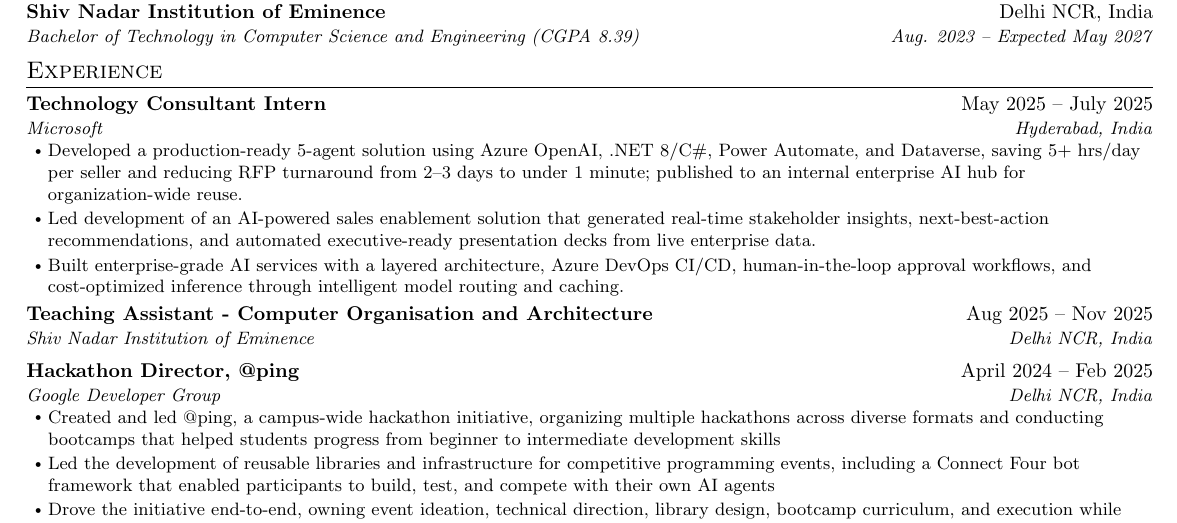
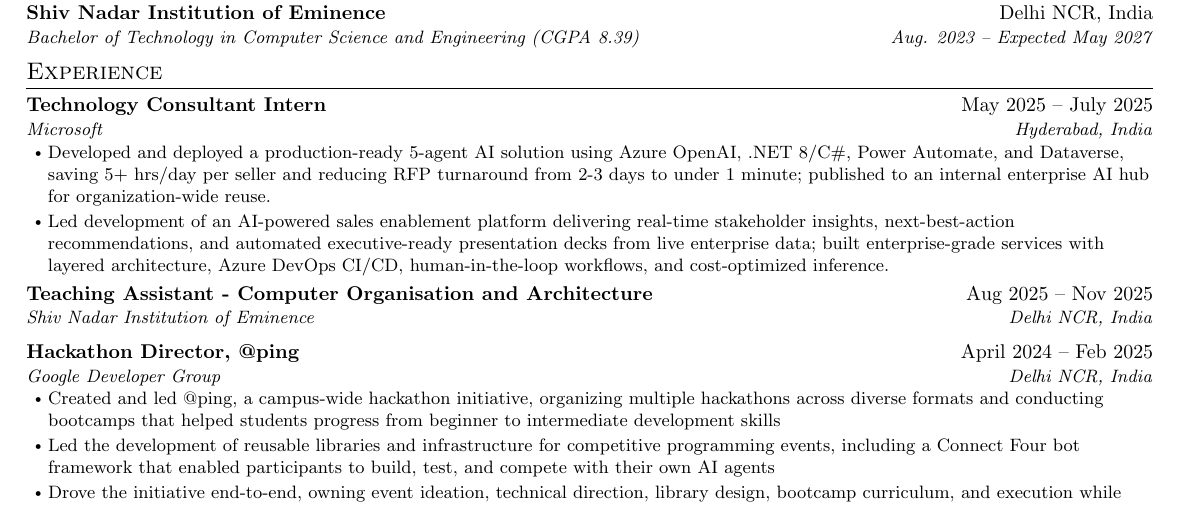
Before and after one commit to lalitm1004/resume, a LaTeX CV (latex/resume.tex): part of the page, cut so that both start at the same text. Compiled offline with pdfLaTeX.

Commit message:
resume: update at 2026-08-08 17:54:21 - update msft points

```diff
--- a/latex/resume.tex
+++ b/latex/resume.tex
@@ -175,9 +175,8 @@ Computer Science undergraduate with experience in full-stack development and AI/
     {May 2025 -- July 2025}
     {Microsoft}{Hyderabad, India}
     \resumeItemListStart
-      \resumeItem{Developed a production-ready 5-agent solution using Azure OpenAI, .NET 8/C\#, Power Automate, and Dataverse, saving 5+ hrs/day per seller and reducing RFP turnaround from 2--3 days to under 1 minute; published to an internal enterprise AI hub for organization-wide reuse.}
-      \resumeItem{Led development of an AI-powered sales enablement solution that generated real-time stakeholder insights, next-best-action recommendations, and automated executive-ready presentation decks from live enterprise data.}
-      \resumeItem{Built enterprise-grade AI services with a layered architecture, Azure DevOps CI/CD, human-in-the-loop approval workflows, and cost-optimized inference through intelligent model routing and caching.}
+      \resumeItem{Developed and deployed a production-ready 5-agent AI solution using Azure OpenAI, .NET 8/C\#, Power Automate, and Dataverse, saving 5+ hrs/day per seller and reducing RFP turnaround from 2-3 days to under 1 minute; published to an internal enterprise AI hub for organization-wide reuse.}
+      \resumeItem{Led development of an AI-powered sales enablement platform delivering real-time stakeholder insights, next-best-action recommendations, and automated executive-ready presentation decks from live enterprise data; built enterprise-grade services with layered architecture, Azure DevOps CI/CD, human-in-the-loop workflows, and cost-optimized inference.}
     \resumeItemListEnd
 
     \resumeSubheading
```
Also changed, not shown: 2 other files.
